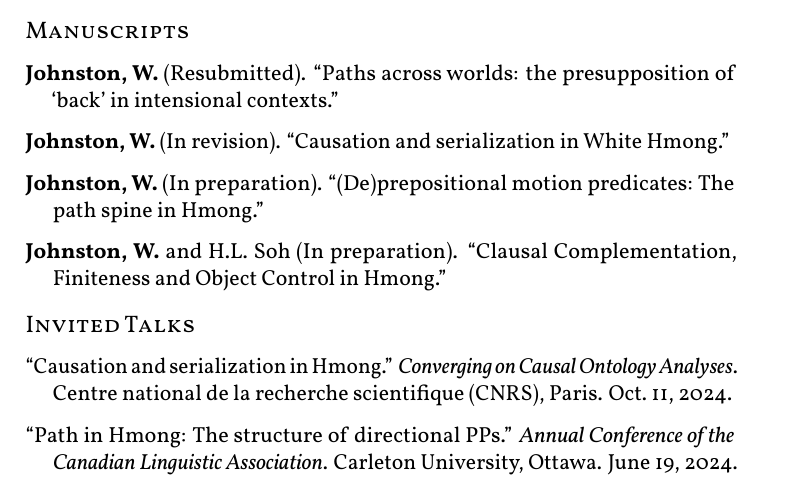
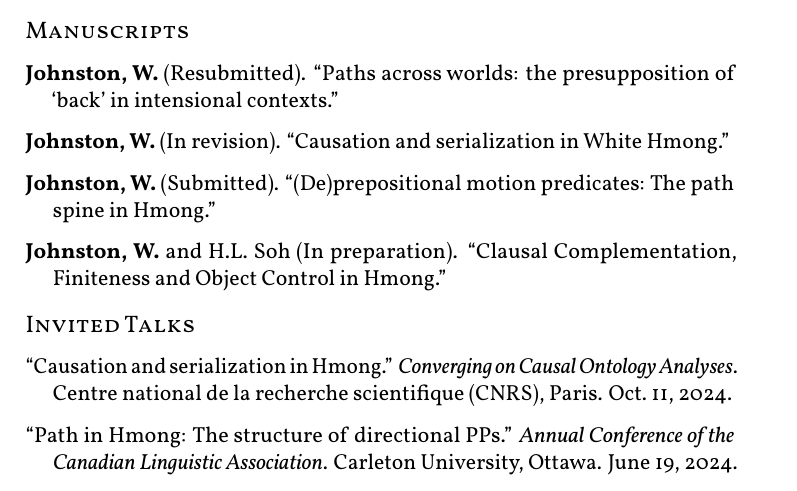
Before and after one commit to williamjohnston/cv, a LaTeX CV (Johnston_CV.tex): part of page 2 of 6, cut so that both start at the same text. The pictures show the PDF file Johnston_CV.pdf that the author committed with the source.

Commit message:
New submission

```diff
--- a/Johnston_CV.tex
+++ b/Johnston_CV.tex
@@ -104,11 +104,13 @@
 
 \Pub \textbf{Johnston, W.} (Resubmitted). ``Paths across worlds: the presupposition of `back' in intensional contexts.''
 \Pub \textbf{Johnston, W.} (In revision). ``Causation and serialization in White Hmong.''
-\Pub \textbf{Johnston, W.} (In preparation). ``(De)prepositional motion predicates: The path spine in Hmong.''
+\Pub \textbf{Johnston, W.} (Submitted). ``(De)prepositional motion predicates: The path spine in Hmong.''
 \Pub \textbf{Johnston, W.} and H.L.\ Soh (In preparation). ``Clausal Complementation, Finiteness and Object Control in Hmong.''
 
 %%% INVITED TALKS %%%%%%%%%%%%%%%%%%%%%%%%%%%%%%%%%%
 \subsection{Invited Talks}
+
+%\Pub Title TBD. \textit{Université du Québec à Montréal Linguistics Colloquium Series}. UQAM. Date TBD.
 
 %NOTE: ad hoc date formatting
 \Pub ``Causation and serialization in Hmong.'' \textit{Converging on Causal Ontology Analyses}. Centre national de la recherche scientifique (CNRS), Paris. Oct.\ 11, 2024.
```
Also changed, not shown: Johnston_CV.pdf.
